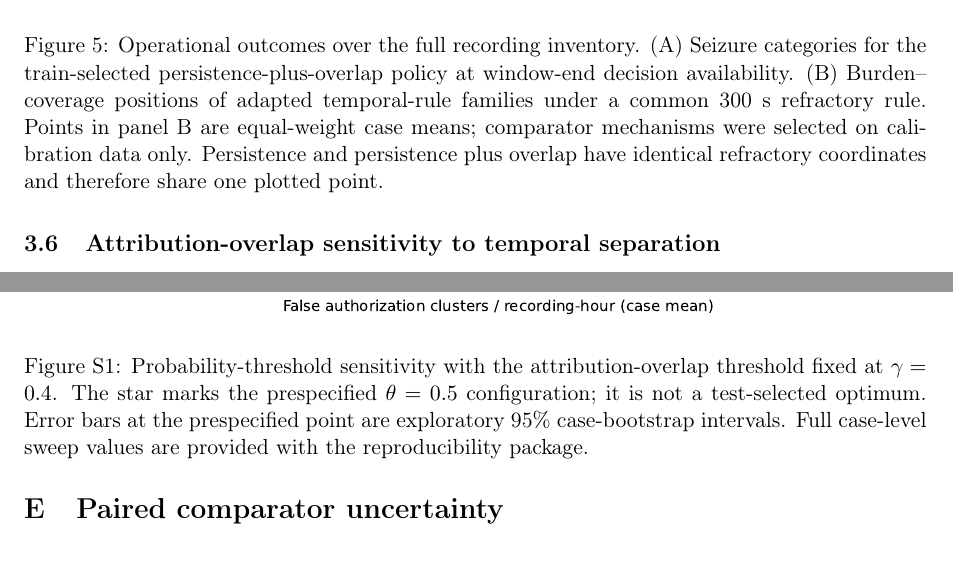
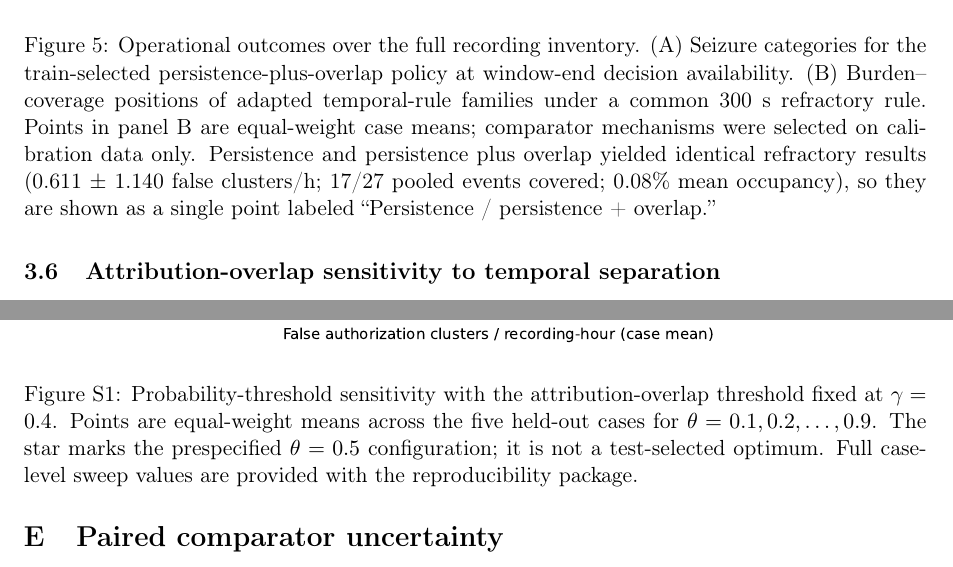
Before and after one commit to squareshorts/xAI-VNS, a LaTeX paper (manuscript/main.tex): two parts of pages 11 and 18 of 20, joined at a grey line, cut so that both start at the same text. Compiled offline with pdfLaTeX.

Commit message:
Align Figure 5 and S1 captions with corrected plots

```diff
--- a/manuscript/main.tex
+++ b/manuscript/main.tex
@@ -406,7 +406,7 @@ Firing power & $0.517\pm1.007$ & 15/27 & 0.07\% \\
 \begin{figure}[H]
 \centering
 \includegraphics[width=0.98\linewidth]{figure5_operational_outcomes.pdf}
-\caption{Operational outcomes over the full recording inventory. (A) Seizure categories for the train-selected persistence-plus-overlap policy at window-end decision availability. (B) Burden--coverage positions of adapted temporal-rule families under a common 300 s refractory rule. Points in panel B are equal-weight case means; comparator mechanisms were selected on calibration data only. Persistence and persistence plus overlap have identical refractory coordinates and therefore share one plotted point.}
+\caption{Operational outcomes over the full recording inventory. (A) Seizure categories for the train-selected persistence-plus-overlap policy at window-end decision availability. (B) Burden--coverage positions of adapted temporal-rule families under a common 300 s refractory rule. Points in panel B are equal-weight case means; comparator mechanisms were selected on calibration data only. Persistence and persistence plus overlap yielded identical refractory results (0.611 $\pm$ 1.140 false clusters/h; 17/27 pooled events covered; 0.08\% mean occupancy), so they are shown as a single point labeled ``Persistence / persistence + overlap.''}
 \label{fig:operational_outcomes}
 \end{figure}
 \FloatBarrier
@@ -668,7 +668,7 @@ Reproduction files & Figure-generation scripts, manuscript-generation scripts, p
 \begin{figure}[H]
 \centering
 \includegraphics[width=0.92\linewidth]{figureS1_operating_sweep.pdf}
-\caption{Probability-threshold sensitivity with the attribution-overlap threshold fixed at $\gamma=0.4$. The star marks the prespecified $\theta=0.5$ configuration; it is not a test-selected optimum. Error bars at the prespecified point are exploratory 95\% case-bootstrap intervals. Full case-level sweep values are provided with the reproducibility package.}
+\caption{Probability-threshold sensitivity with the attribution-overlap threshold fixed at $\gamma=0.4$. Points are equal-weight means across the five held-out cases for $\theta=0.1,0.2,\ldots,0.9$. The star marks the prespecified $\theta=0.5$ configuration; it is not a test-selected optimum. Full case-level sweep values are provided with the reproducibility package.}
 \label{fig:supp_sweep}
 \end{figure}
 \FloatBarrier
```
